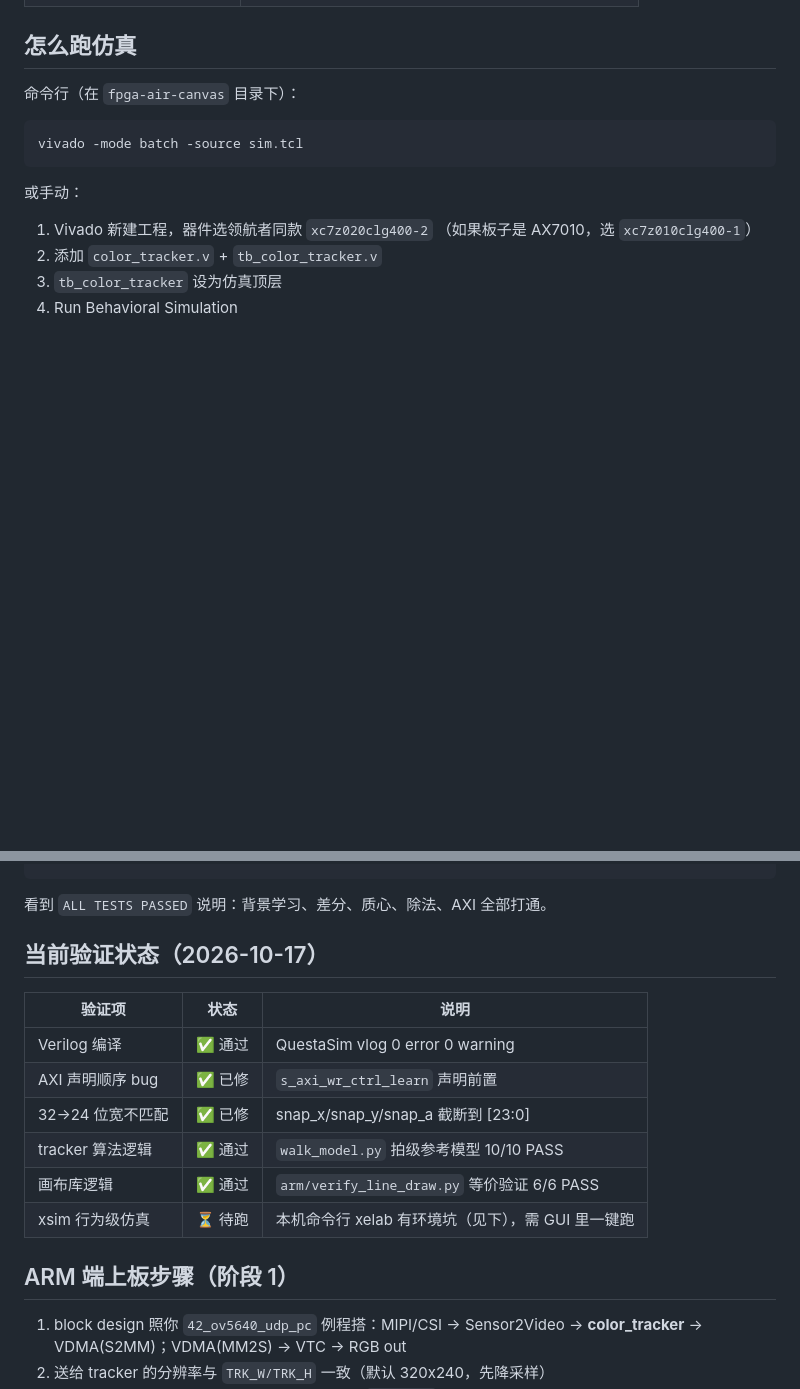
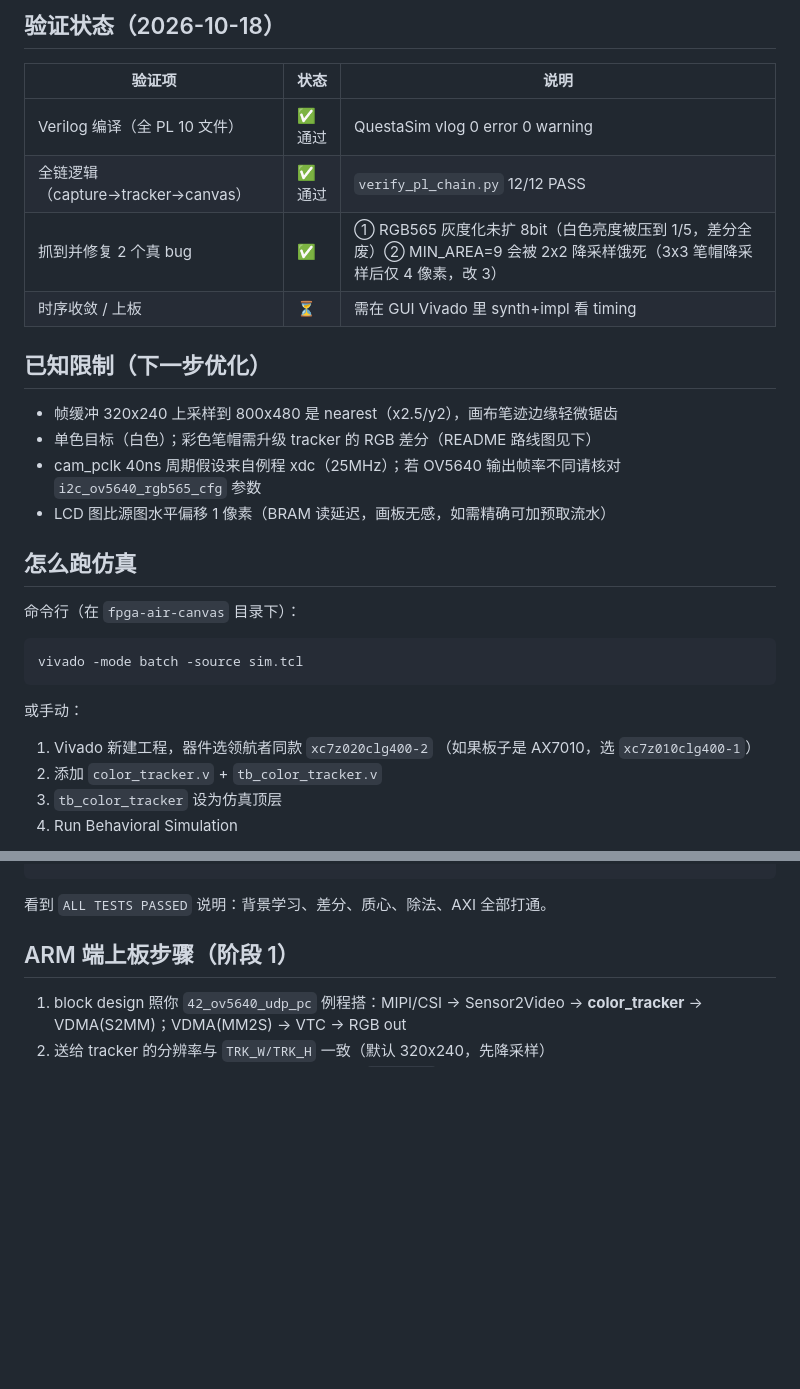
Before and after one commit to xiaxia0717/vibe-lab, a Markdown page: fpga-air-canvas/README.md, 2 parts joined by grey strips. Rendered like a GitHub page; blank space fills up the shorter version.

````diff
--- a/fpga-air-canvas/README.md
+++ b/fpga-air-canvas/README.md
@@ -31,3 +51,18 @@ ARM 端（阶段 1）拿到坐标后在 DDR 画布上画彩虹拖尾，
+## 验证状态（2026-10-18）
+
+| 验证项 | 状态 | 说明 |
+|---|---|---|
+| Verilog 编译（全 PL 10 文件） | ✅ 通过 | QuestaSim vlog 0 error 0 warning |
+| 全链逻辑（capture→tracker→canvas） | ✅ 通过 | `verify_pl_chain.py` 12/12 PASS |
+| 抓到并修复 2 个真 bug | ✅ | ① RGB565 灰度化未扩 8bit（白色亮度被压到 1/5，差分全废）② MIN_AREA=9 会被 2x2 降采样饿死（3x3 笔帽降采样后仅 4 像素，改 3） |
+| 时序收敛 / 上板 | ⏳ | 需在 GUI Vivado 里 synth+impl 看 timing |
+
+## 已知限制（下一步优化）
+
+- 帧缓冲 320x240 上采样到 800x480 是 nearest（x2.5/y2），画布笔迹边缘轻微锯齿
+- 单色目标（白色）；彩色笔帽需升级 tracker 的 RGB 差分（README 路线图见下）
+- cam_pclk 40ns 周期假设来自例程 xdc（25MHz）；若 OV5640 输出帧率不同请核对 `i2c_ov5640_rgb565_cfg` 参数
+- LCD 图比源图水平偏移 1 像素（BRAM 读延迟，画板无感，如需精确可加预取流水）
 
 ## 怎么跑仿真
 
@@ -57,17 +92,6 @@ ALL TESTS PASSED
 ```
 
 看到 `ALL TESTS PASSED` 说明：背景学习、差分、质心、除法、AXI 全部打通。
-
-## 当前验证状态（2026-10-17）
-
-| 验证项 | 状态 | 说明 |
-|---|---|---|
-| Verilog 编译 | ✅ 通过 | QuestaSim vlog 0 error 0 warning |
-| AXI 声明顺序 bug | ✅ 已修 | `s_axi_wr_ctrl_learn` 声明前置 |
-| 32→24 位宽不匹配 | ✅ 已修 | snap_x/snap_y/snap_a 截断到 [23:0] |
-| tracker 算法逻辑 | ✅ 通过 | `walk_model.py` 拍级参考模型 10/10 PASS |
-| 画布库逻辑 | ✅ 通过 | `arm/verify_line_draw.py` 等价验证 6/6 PASS |
-| xsim 行为级仿真 | ⏳ 待跑 | 本机命令行 xelab 有环境坑（见下），需 GUI 里一键跑 |
 
 ## ARM 端上板步骤（阶段 1）
 
````
Also changed, not shown: other parts of fpga-air-canvas/README.md (+38 -18 lines).
